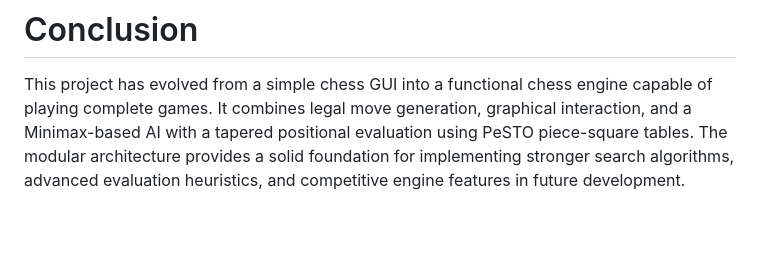
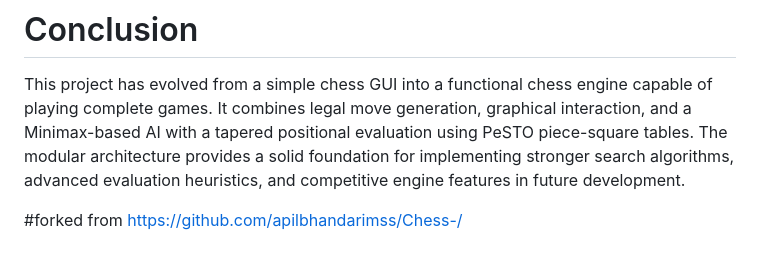
Before and after one commit to apilbhandarimss/Chess-, a Markdown page: README.md, the part around the change. Drawn GitHub-style; blank space fills up the shorter version.

```diff
--- a/README.md
+++ b/README.md
@@ -524,3 +524,6 @@ Ensure the **3d_wood** directory is copied beside the executable before running.
 # Conclusion
 
 This project has evolved from a simple chess GUI into a functional chess engine capable of playing complete games. It combines legal move generation, graphical interaction, and a Minimax-based AI with a tapered positional evaluation using PeSTO piece-square tables. The modular architecture provides a solid foundation for implementing stronger search algorithms, advanced evaluation heuristics, and competitive engine features in future development.
+
+
+#forked from https://github.com/apilbhandarimss/Chess-/
```
